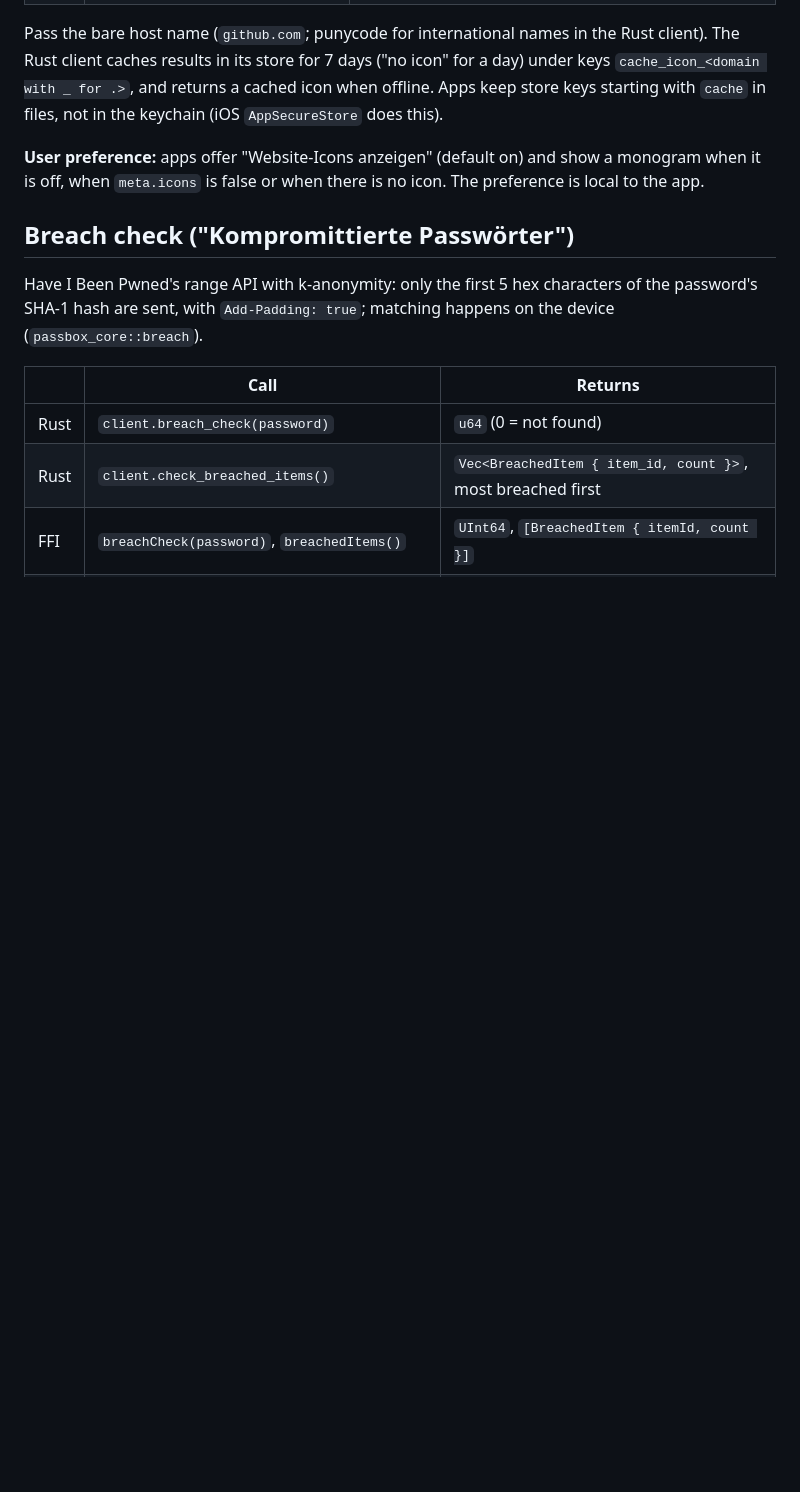
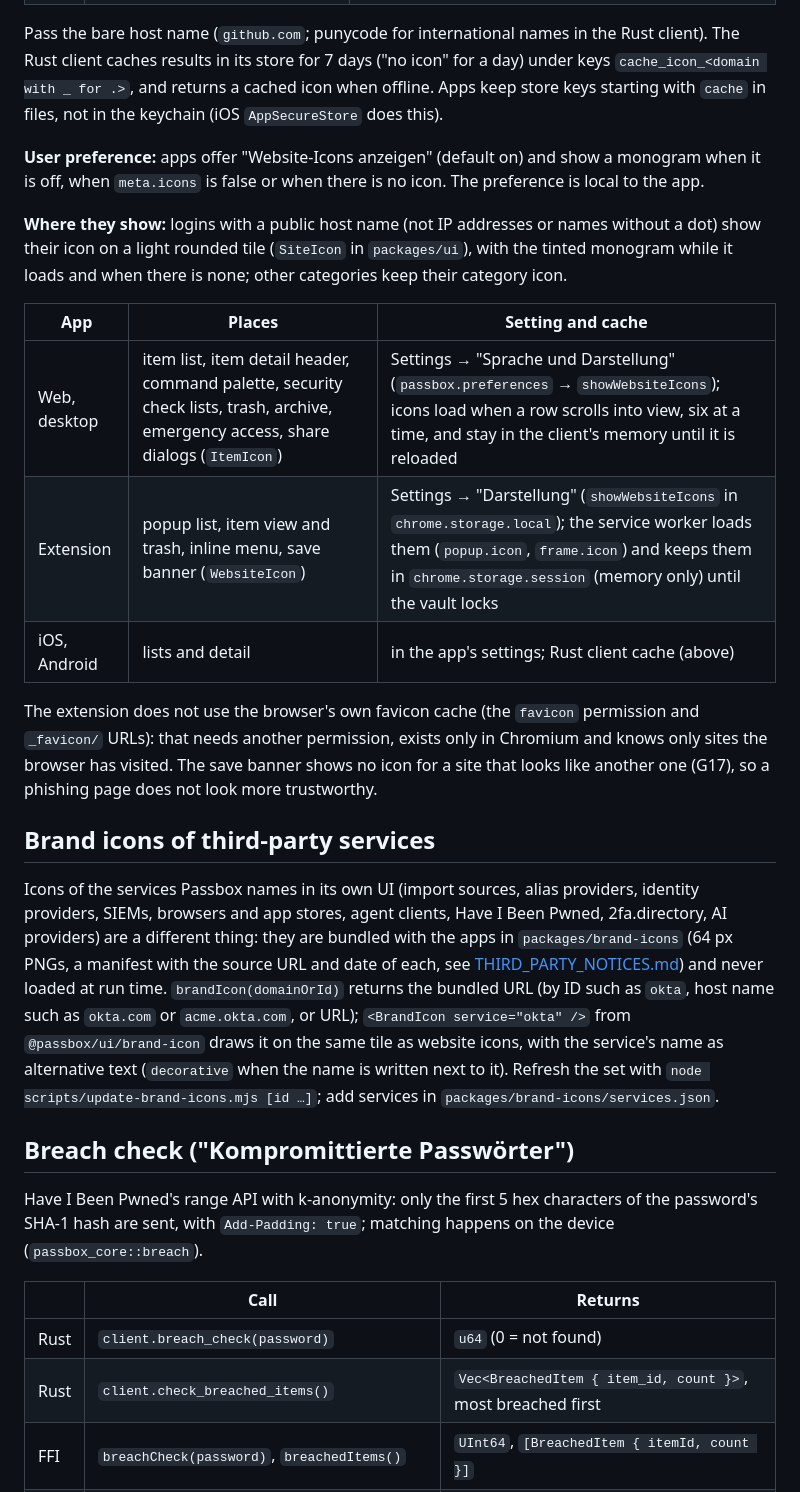
Before and after one commit to passboxnet/passbox-core, a Markdown page: docs/architecture/item-extras.md, the part around the change. Rendered like a GitHub page; blank space fills up the shorter version.

Commit message:
Docs: where website and brand icons show and how they stay private

```diff
--- a/docs/architecture/item-extras.md
+++ b/docs/architecture/item-extras.md
@@ -68,6 +68,39 @@ files, not in the keychain (iOS `AppSecureStore` does this).
 **User preference:** apps offer "Website-Icons anzeigen" (default on) and
 show a monogram when it is off, when `meta.icons` is false or when there is
 no icon. The preference is local to the app.
+
+**Where they show:** logins with a public host name (not IP addresses or
+names without a dot) show their icon on a light rounded tile
+(`SiteIcon` in `packages/ui`), with the tinted monogram while it loads and
+when there is none; other categories keep their category icon.
+
+| App | Places | Setting and cache |
+| --- | --- | --- |
+| Web, desktop | item list, item detail header, command palette, security check lists, trash, archive, emergency access, share dialogs (`ItemIcon`) | Settings → "Sprache und Darstellung" (`passbox.preferences` → `showWebsiteIcons`); icons load when a row scrolls into view, six at a time, and stay in the client's memory until it is reloaded |
+| Extension | popup list, item view and trash, inline menu, save banner (`WebsiteIcon`) | Settings → "Darstellung" (`showWebsiteIcons` in `chrome.storage.local`); the service worker loads them (`popup.icon`, `frame.icon`) and keeps them in `chrome.storage.session` (memory only) until the vault locks |
+| iOS, Android | lists and detail | in the app's settings; Rust client cache (above) |
+
+The extension does not use the browser's own favicon cache (the `favicon`
+permission and `_favicon/` URLs): that needs another permission, exists only
+in Chromium and knows only sites the browser has visited. The save banner
+shows no icon for a site that looks like another one (G17), so a phishing
+page does not look more trustworthy.
+
+## Brand icons of third-party services
+
+Icons of the services Passbox names in its own UI (import sources, alias
+providers, identity providers, SIEMs, browsers and app stores, agent clients,
+Have I Been Pwned, 2fa.directory, AI providers) are a different thing: they
+are bundled with the apps in `packages/brand-icons` (64 px PNGs, a manifest
+with the source URL and date of each, see
+[THIRD_PARTY_NOTICES.md](../../THIRD_PARTY_NOTICES.md)) and never loaded at
+run time. `brandIcon(domainOrId)` returns the bundled URL (by ID such as
+`okta`, host name such as `okta.com` or `acme.okta.com`, or URL);
+`<BrandIcon service="okta" />` from `@passbox/ui/brand-icon` draws it on the
+same tile as website icons, with the service's name as alternative text
+(`decorative` when the name is written next to it). Refresh the set with
+`node scripts/update-brand-icons.mjs [id …]`; add services in
+`packages/brand-icons/services.json`.
 
 ## Breach check ("Kompromittierte Passwörter")
 
```
Also changed, not shown: docs/architecture/extension.md (+1 -0 lines).
